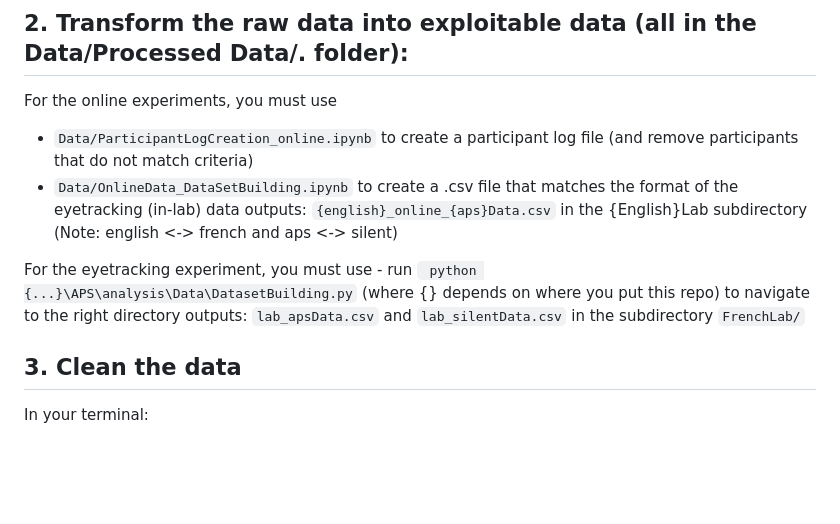
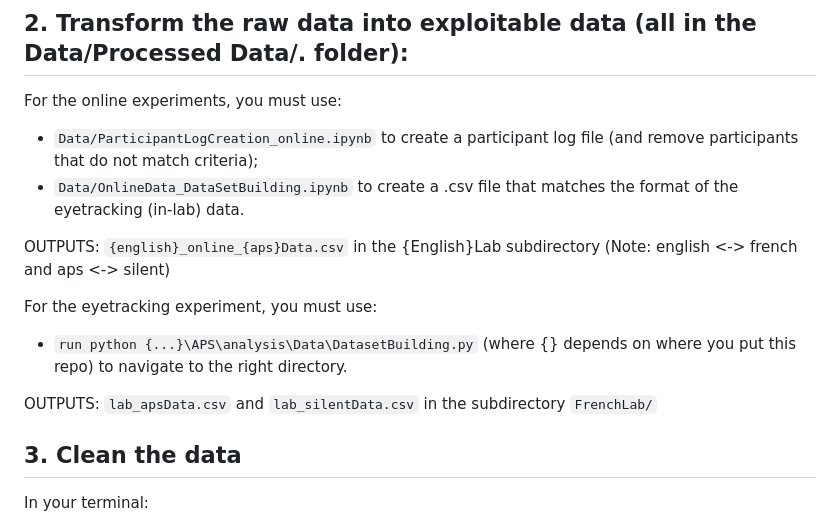
Before and after one commit to AnaHoban/APS, a Markdown page: README.md, the part around the change. Rendered like a GitHub page; blank space fills up the shorter version.

```diff
--- a/README.md
+++ b/README.md
@@ -16,14 +16,16 @@ Now we can start playing with the data!
 
 ## 2. Transform the raw data into exploitable data (all in the Data/Processed Data/. folder):
 
-For the online experiments, you must use
-   - `Data/ParticipantLogCreation_online.ipynb` to create a participant log file (and remove participants that do not match criteria)
-   - `Data/OnlineData_DataSetBuilding.ipynb` to create a .csv file that matches the format of the eyetracking (in-lab) data
-  outputs: `{english}_online_{aps}Data.csv` in the {English}Lab subdirectory (Note: english <-> french and aps <-> silent)
+For the online experiments, you must use:
+   - `Data/ParticipantLogCreation_online.ipynb` to create a participant log file (and remove participants that do not match criteria);
+   - `Data/OnlineData_DataSetBuilding.ipynb` to create a .csv file that matches the format of the eyetracking (in-lab) data.
 
-  For the eyetracking experiment, you must use
-    - run ` python {...}\APS\analysis\Data\DatasetBuilding.py` (where {} depends on where you put this repo) to navigate to the right directory
-  outputs:  `lab_apsData.csv` and `lab_silentData.csv` in the subdirectory `FrenchLab/`
+OUTPUTS: `{english}_online_{aps}Data.csv` in the {English}Lab subdirectory (Note: english <-> french and aps <-> silent)
+
+For the eyetracking experiment, you must use:
+  - `run python {...}\APS\analysis\Data\DatasetBuilding.py` (where {} depends on where you put this repo) to navigate to the right directory.
+
+OUTPUTS:  `lab_apsData.csv` and `lab_silentData.csv` in the subdirectory `FrenchLab/`
 
 ## 3. Clean the data
 In your terminal:
```
